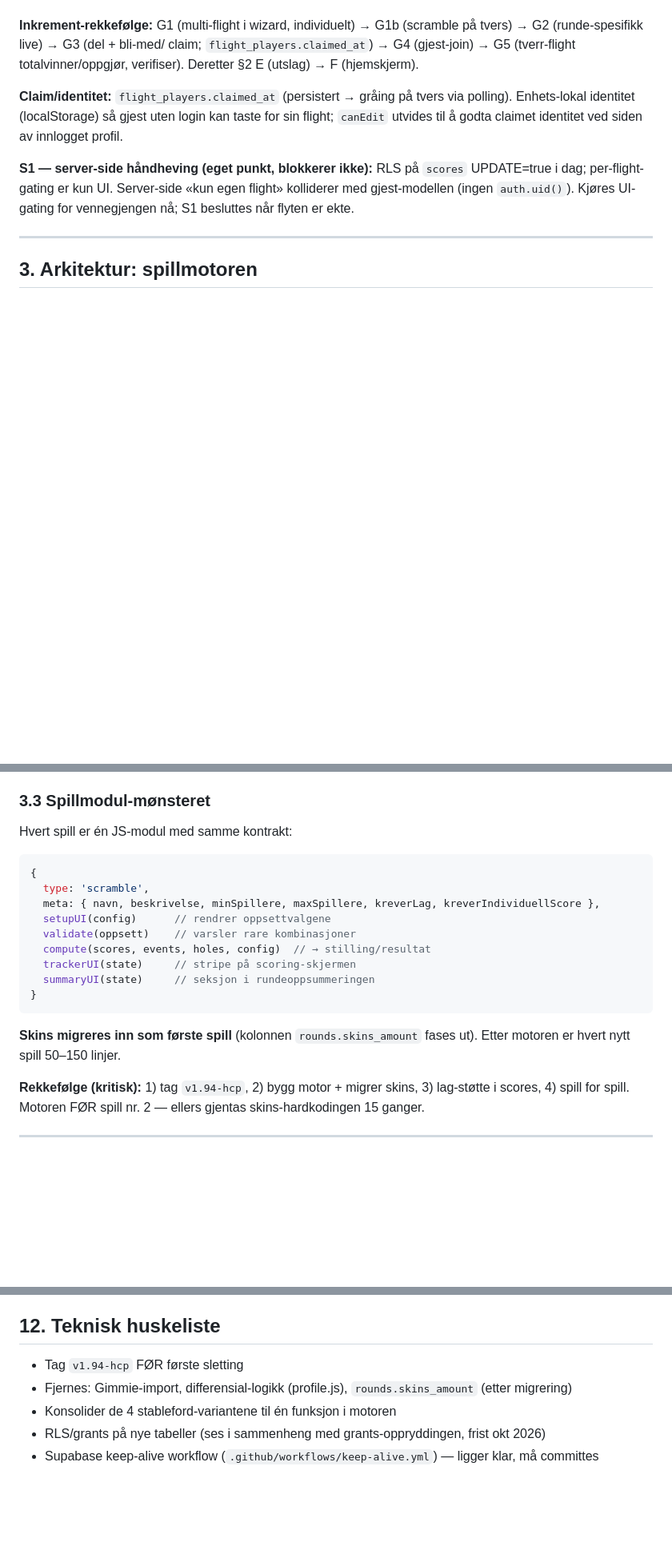
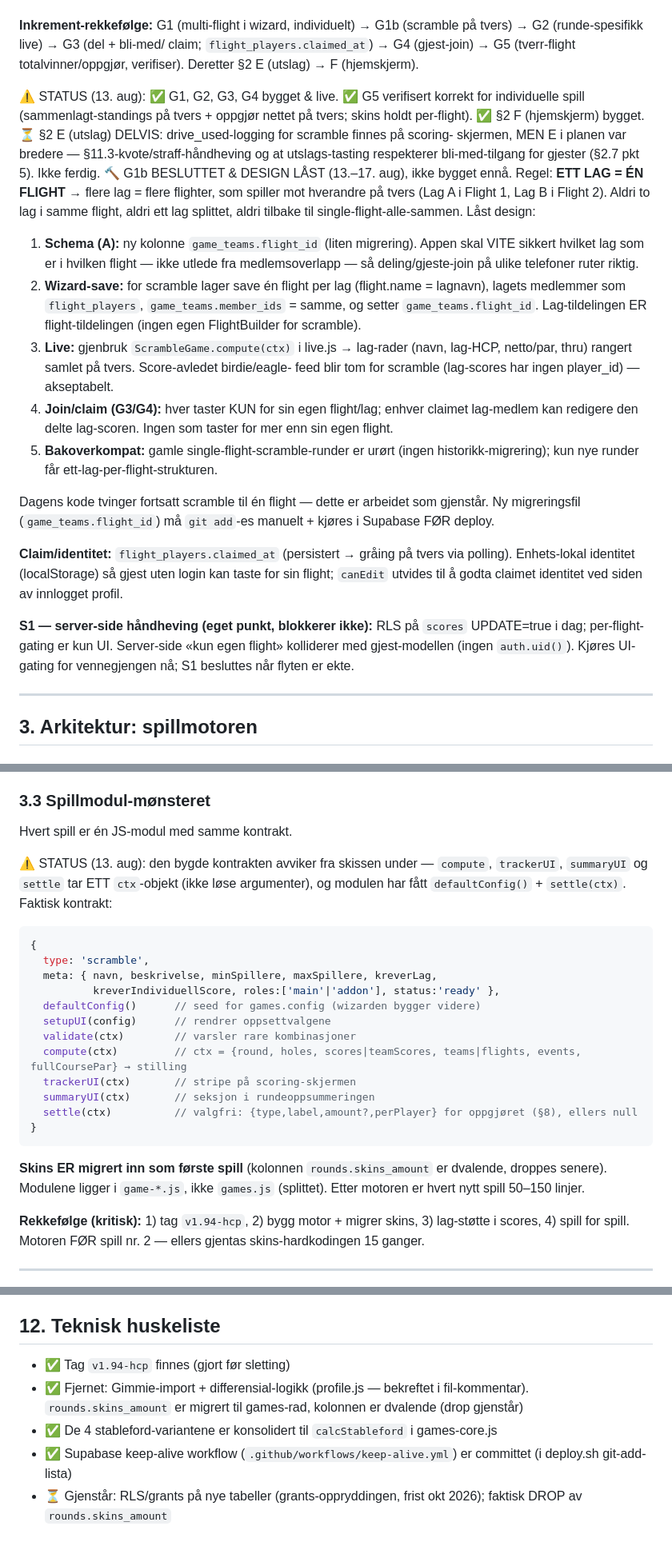
Before and after one commit to haakon-bot/golf-app, a Markdown page: SPILLAPP-SPEC.md, 3 parts joined by grey strips. Shown at 80% size. Rendered like a GitHub page; blank space fills up the shorter version.

````diff
--- a/SPILLAPP-SPEC.md
+++ b/SPILLAPP-SPEC.md
@@ -139,6 +168,37 @@ et nytt turneringslag.
 G1b (scramble på tvers) → G2 (runde-spesifikk live) → G3 (del + bli-med/
 claim; `flight_players.claimed_at`) → G4 (gjest-join) → G5 (tverr-flight
 totalvinner/oppgjør, verifiser). Deretter §2 E (utslag) → F (hjemskjerm).
+
+⚠️ STATUS (13. aug): ✅ G1, G2, G3, G4 bygget & live. ✅ G5 verifisert korrekt
+for individuelle spill (sammenlagt-standings på tvers + oppgjør nettet på tvers;
+skins holdt per-flight). ✅ §2 F (hjemskjerm) bygget.
+⏳ §2 E (utslag) DELVIS: drive_used-logging for scramble finnes på scoring-
+skjermen, MEN E i planen var bredere — §11.3-kvote/straff-håndheving og at
+utslags-tasting respekterer bli-med-tilgang for gjester (§2.7 pkt 5). Ikke ferdig.
+🔨 G1b BESLUTTET & DESIGN LÅST (13.–17. aug), ikke bygget ennå. Regel:
+**ETT LAG = ÉN FLIGHT** → flere lag = flere flighter, som spiller mot hverandre
+på tvers (Lag A i Flight 1, Lag B i Flight 2). Aldri to lag i samme flight, aldri
+ett lag splittet, aldri tilbake til single-flight-alle-sammen. Låst design:
+
+1. **Schema (A):** ny kolonne `game_teams.flight_id` (liten migrering). Appen
+   skal VITE sikkert hvilket lag som er i hvilken flight — ikke utlede fra
+   medlemsoverlapp — så deling/gjeste-join på ulike telefoner ruter riktig.
+2. **Wizard-save:** for scramble lager save én flight per lag (flight.name =
+   lagnavn), lagets medlemmer som `flight_players`, `game_teams.member_ids` =
+   samme, og setter `game_teams.flight_id`. Lag-tildelingen ER flight-tildelingen
+   (ingen egen FlightBuilder for scramble).
+3. **Live:** gjenbruk `ScrambleGame.compute(ctx)` i live.js → lag-rader (navn,
+   lag-HCP, netto/par, thru) rangert samlet på tvers. Score-avledet birdie/eagle-
+   feed blir tom for scramble (lag-scores har ingen player_id) — akseptabelt.
+4. **Join/claim (G3/G4):** hver taster KUN for sin egen flight/lag; enhver
+   claimet lag-medlem kan redigere den delte lag-scoren. Ingen som taster for
+   mer enn sin egen flight.
+5. **Bakoverkompat:** gamle single-flight-scramble-runder er urørt (ingen
+   historikk-migrering); kun nye runder får ett-lag-per-flight-strukturen.
+
+Dagens kode tvinger fortsatt scramble til én flight — dette er arbeidet som
+gjenstår. Ny migreringsfil (`game_teams.flight_id`) må `git add`-es manuelt +
+kjøres i Supabase FØR deploy.
 
 **Claim/identitet:** `flight_players.claimed_at` (persistert → gråing på
 tvers via polling). Enhets-lokal identitet (localStorage) så gjest uten
@@ -201,21 +261,30 @@ Delt ball-spill (scramble, foursome, greensome) scorer på `team_id`. **Bonus:**
 
 ### 3.3 Spillmodul-mønsteret
 
-Hvert spill er én JS-modul med samme kontrakt:
+Hvert spill er én JS-modul med samme kontrakt.
+
+⚠️ STATUS (13. aug): den bygde kontrakten avviker fra skissen under — `compute`,
+`trackerUI`, `summaryUI` og `settle` tar ETT `ctx`-objekt (ikke løse argumenter),
+og modulen har fått `defaultConfig()` + `settle(ctx)`. Faktisk kontrakt:
 
 ```js
 {
   type: 'scramble',
-  meta: { navn, beskrivelse, minSpillere, maxSpillere, kreverLag, kreverIndividuellScore },
+  meta: { navn, beskrivelse, minSpillere, maxSpillere, kreverLag,
+          kreverIndividuellScore, roles:['main'|'addon'], status:'ready' },
+  defaultConfig()      // seed for games.config (wizarden bygger videre)
   setupUI(config)      // rendrer oppsettvalgene
-  validate(oppsett)    // varsler rare kombinasjoner
-  compute(scores, events, holes, config)  // → stilling/resultat
-  trackerUI(state)     // stripe på scoring-skjermen
-  summaryUI(state)     // seksjon i rundeoppsummeringen
+  validate(ctx)        // varsler rare kombinasjoner
+  compute(ctx)         // ctx = {round, holes, scores|teamScores, teams|flights, events, fullCoursePar} → stilling
+  trackerUI(ctx)       // stripe på scoring-skjermen
+  summaryUI(ctx)       // seksjon i rundeoppsummeringen
+  settle(ctx)          // valgfri: {type,label,amount?,perPlayer} for oppgjøret (§8), ellers null
 }
 ```
 
-**Skins migreres inn som første spill** (kolonnen `rounds.skins_amount` fases ut). Etter motoren er hvert nytt spill 50–150 linjer.
+**Skins ER migrert inn som første spill** (kolonnen `rounds.skins_amount` er
+dvalende, droppes senere). Modulene ligger i `game-*.js`, ikke `games.js`
+(splittet). Etter motoren er hvert nytt spill 50–150 linjer.
 
 **Rekkefølge (kritisk):** 1) tag `v1.94-hcp`, 2) bygg motor + migrer skins, 3) lag-støtte i scores, 4) spill for spill. Motoren FØR spill nr. 2 — ellers gjentas skins-hardkodingen 15 ganger.
 
@@ -360,8 +444,8 @@ slik at oppgjørsskjermen alltid summerer til null.
 
 ## 12. Teknisk huskeliste
 
-- Tag `v1.94-hcp` FØR første sletting
-- Fjernes: Gimmie-import, differensial-logikk (profile.js), `rounds.skins_amount` (etter migrering)
-- Konsolider de 4 stableford-variantene til én funksjon i motoren
-- RLS/grants på nye tabeller (ses i sammenheng med grants-oppryddingen, frist okt 2026)
-- Supabase keep-alive workflow (`.github/workflows/keep-alive.yml`) — ligger klar, må committes
+- ✅ Tag `v1.94-hcp` finnes (gjort før sletting)
+- ✅ Fjernet: Gimmie-import + differensial-logikk (profile.js — bekreftet i fil-kommentar). `rounds.skins_amount` er migrert til games-rad, kolonnen er dvalende (drop gjenstår)
+- ✅ De 4 stableford-variantene er konsolidert til `calcStableford` i games-core.js
+- ✅ Supabase keep-alive workflow (`.github/workflows/keep-alive.yml`) er committet (i deploy.sh git-add-lista)
+- ⏳ Gjenstår: RLS/grants på nye tabeller (grants-oppryddingen, frist okt 2026); faktisk DROP av `rounds.skins_amount`
````
Also changed, not shown: other parts of SPILLAPP-SPEC.md (+53 -9 lines).
